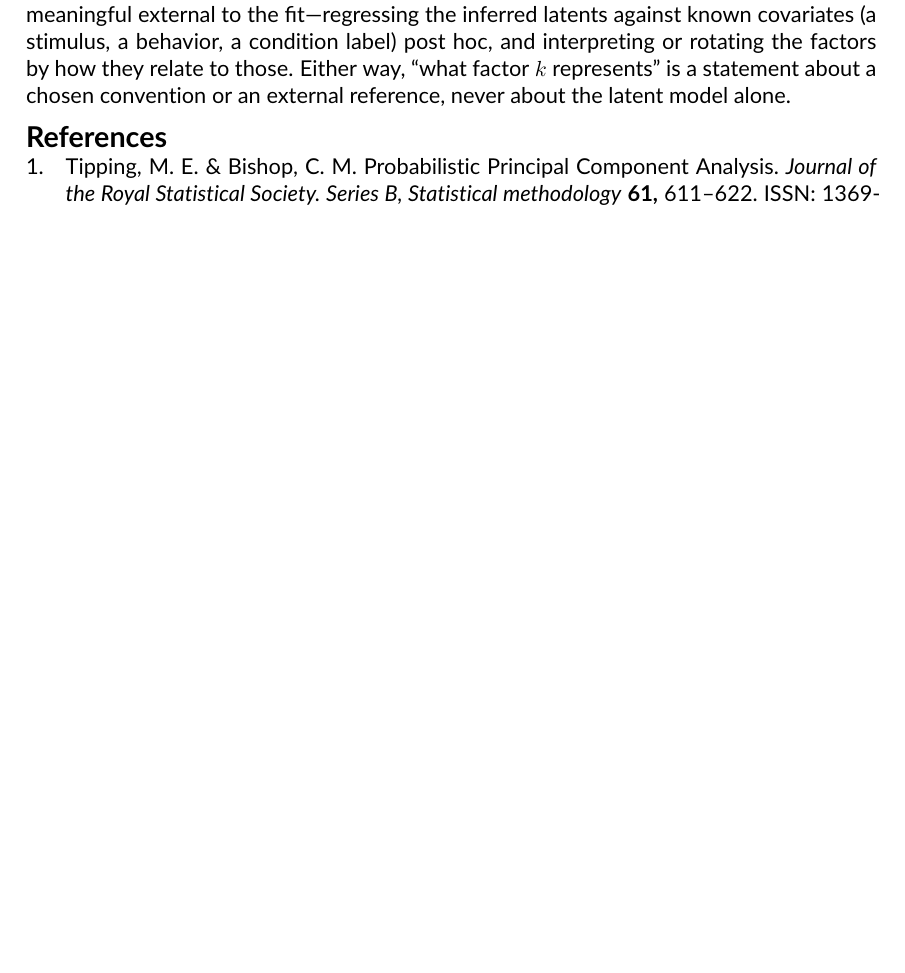
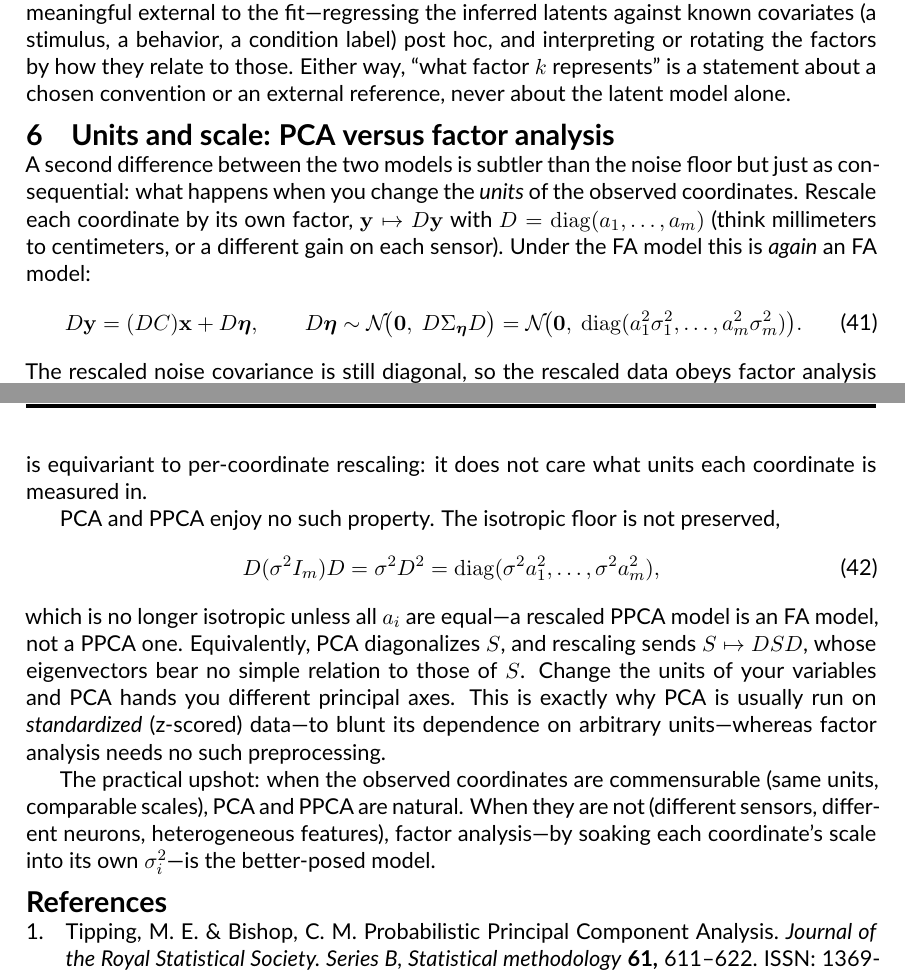
Before and after one commit to catniplab/latent_dynamics_workshop, a LaTeX paper (lectures/latent_dynamics_notes.tex): part of page 7 of 7 before the commit and two parts of pages 7 and 8 of 8 after it, the two joined at a grey line, cut so that both start at the same text, the shorter picture padded with empty space. Compiled offline with pdfLaTeX.

Commit message:
Add scale/units contrast: FA equivariant, PCA is not
FA is equivariant to per-coordinate rescaling (rescaled FA is still FA, latents
unchanged); PPCA's isotropic floor and PCA's eigenvectors are not scale-free,
which is why PCA is run on standardized data. Notes when each model is the
better-posed choice.

Co-Authored-By: Claude Opus 4.8 <noreply@anthropic.com>

```diff
--- a/lectures/latent_dynamics_notes.tex
+++ b/lectures/latent_dynamics_notes.tex
@@ -582,6 +582,42 @@ by how they relate to those. Either way, ``what factor $k$ represents'' is a
 statement about a chosen convention or an external reference, never about the
 latent model alone.
 
+\section{Units and scale: PCA versus factor analysis}\label{sec:scale}
+
+A second difference between the two models is subtler than the noise floor but
+just as consequential: what happens when you change the \emph{units} of the
+observed coordinates. Rescale each coordinate by its own factor,
+$\vy \mapsto D\vy$ with $D = \diag(a_1, \dots, a_m)$ (think millimeters to
+centimeters, or a different gain on each sensor). Under the FA model this is
+\emph{again} an FA model:
+\begin{equation}\label{eq:fa-rescale}
+    D\vy = (DC)\vx + D\veta, \qquad
+    D\veta \sim \Normal\!\big(\mathbf 0,\ D\Sigma_{\veta}D\big)
+          = \Normal\!\big(\mathbf 0,\ \diag(a_1^2\sigma_1^2, \dots, a_m^2\sigma_m^2)\big).
+\end{equation}
+The rescaled noise covariance is still diagonal, so the rescaled data obeys
+factor analysis with loading $DC$ and noise $a_i^2\sigma_i^2$---and the latent
+factors $\vx$ are \emph{unchanged}. Factor analysis is equivariant to
+per-coordinate rescaling: it does not care what units each coordinate is measured
+in.
+
+PCA and PPCA enjoy no such property. The isotropic floor is not preserved,
+\begin{equation}
+    D(\sigma^2 I_m)D = \sigma^2 D^2 = \diag(\sigma^2 a_1^2, \dots, \sigma^2 a_m^2),
+\end{equation}
+which is no longer isotropic unless all $a_i$ are equal---a rescaled PPCA model
+is an FA model, not a PPCA one. Equivalently, PCA diagonalizes $S$, and rescaling
+sends $S \mapsto DSD$, whose eigenvectors bear no simple relation to those of $S$.
+Change the units of your variables and PCA hands you different principal axes.
+This is exactly why PCA is usually run on \emph{standardized} (z-scored) data---to
+blunt its dependence on arbitrary units---whereas factor analysis needs no such
+preprocessing.
+
+The practical upshot: when the observed coordinates are commensurable (same
+units, comparable scales), PCA and PPCA are natural. When they are not (different
+sensors, different neurons, heterogeneous features), factor analysis---by soaking
+each coordinate's scale into its own $\sigma_i^2$---is the better-posed model.
+
 \printbibliography
 
 \end{document}
```
